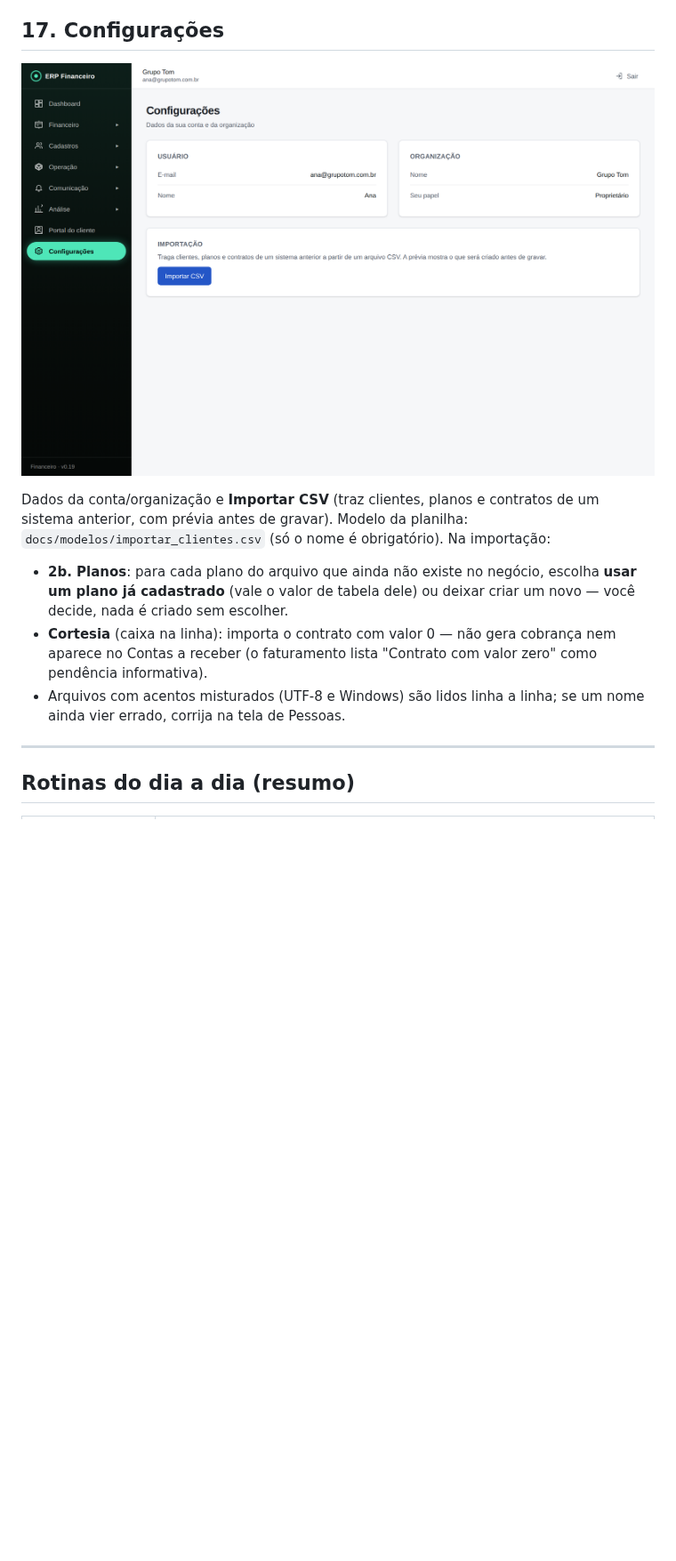
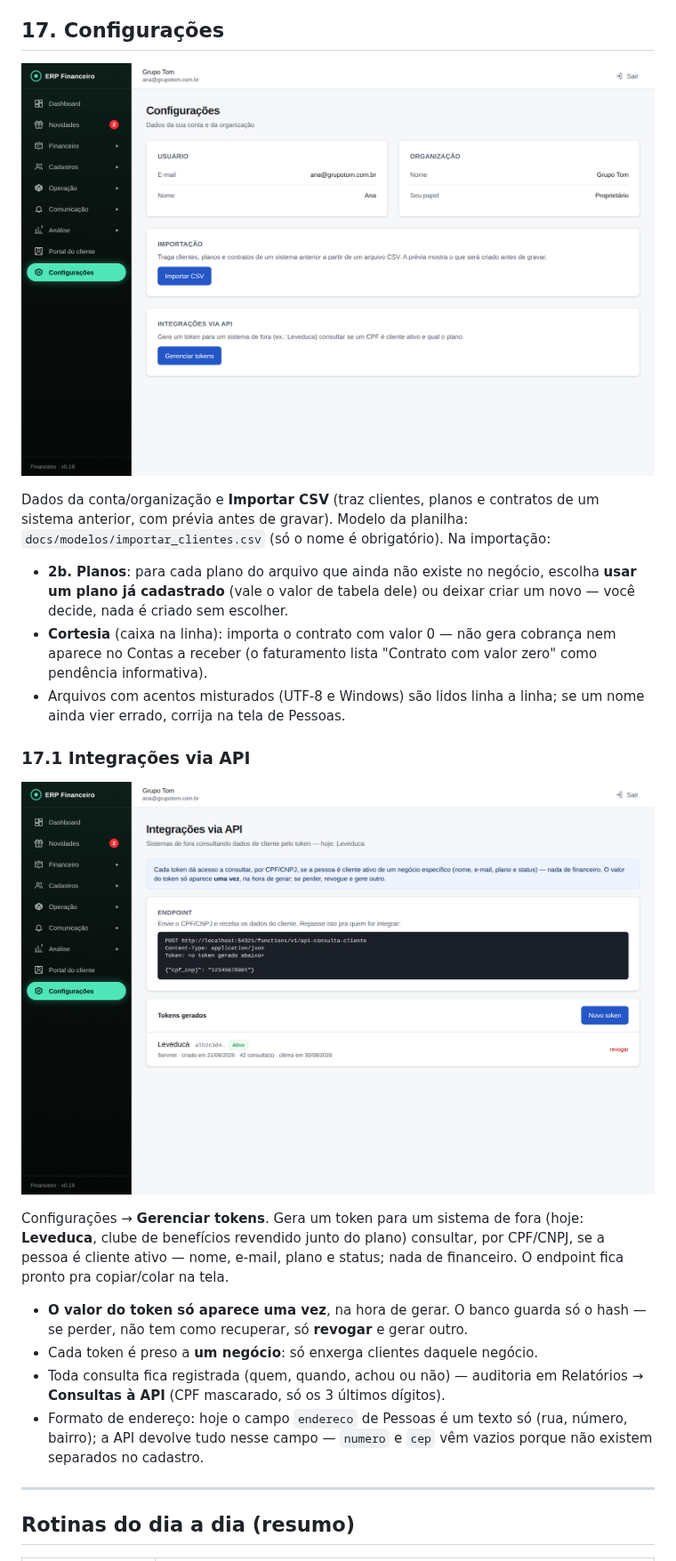
Before and after one commit to welsoaress-cyber/erp-financeiro, a Markdown page: docs/manual/README.md, the part around the change. Shown at 89% size. Rendered like a GitHub page; pictures changed too: docs/manual/img/25-configuracoes.png, docs/manual/img/52-integracoes-api.png (added); blank space fills up the shorter version.

```diff
--- a/docs/manual/README.md
+++ b/docs/manual/README.md
@@ -348,6 +348,17 @@ Dados da conta/organização e **Importar CSV** (traz clientes, planos e contrat
 - **Cortesia** (caixa na linha): importa o contrato com valor 0 — não gera cobrança nem aparece no Contas a receber (o faturamento lista "Contrato com valor zero" como pendência informativa).
 - Arquivos com acentos misturados (UTF-8 e Windows) são lidos linha a linha; se um nome ainda vier errado, corrija na tela de Pessoas.
 
+### 17.1 Integrações via API
+
+![Integrações via API](img/52-integracoes-api.png)
+
+Configurações → **Gerenciar tokens**. Gera um token para um sistema de fora (hoje: **Leveduca**, clube de benefícios revendido junto do plano) consultar, por CPF/CNPJ, se a pessoa é cliente ativo — nome, e-mail, plano e status; nada de financeiro. O endpoint fica pronto pra copiar/colar na tela.
+
+- **O valor do token só aparece uma vez**, na hora de gerar. O banco guarda só o hash — se perder, não tem como recuperar, só **revogar** e gerar outro.
+- Cada token é preso a **um negócio**: só enxerga clientes daquele negócio.
+- Toda consulta fica registrada (quem, quando, achou ou não) — auditoria em Relatórios → **Consultas à API** (CPF mascarado, só os 3 últimos dígitos).
+- Formato de endereço: hoje o campo `endereco` de Pessoas é um texto só (rua, número, bairro); a API devolve tudo nesse campo — `numero` e `cep` vêm vazios porque não existem separados no cadastro.
+
 ---
 
 ## Rotinas do dia a dia (resumo)
```
Also changed, not shown: CLAUDE.md (+1 -0 lines), docs/60-api-integracoes.md (added, +54 -0 lines), 10 other files.
